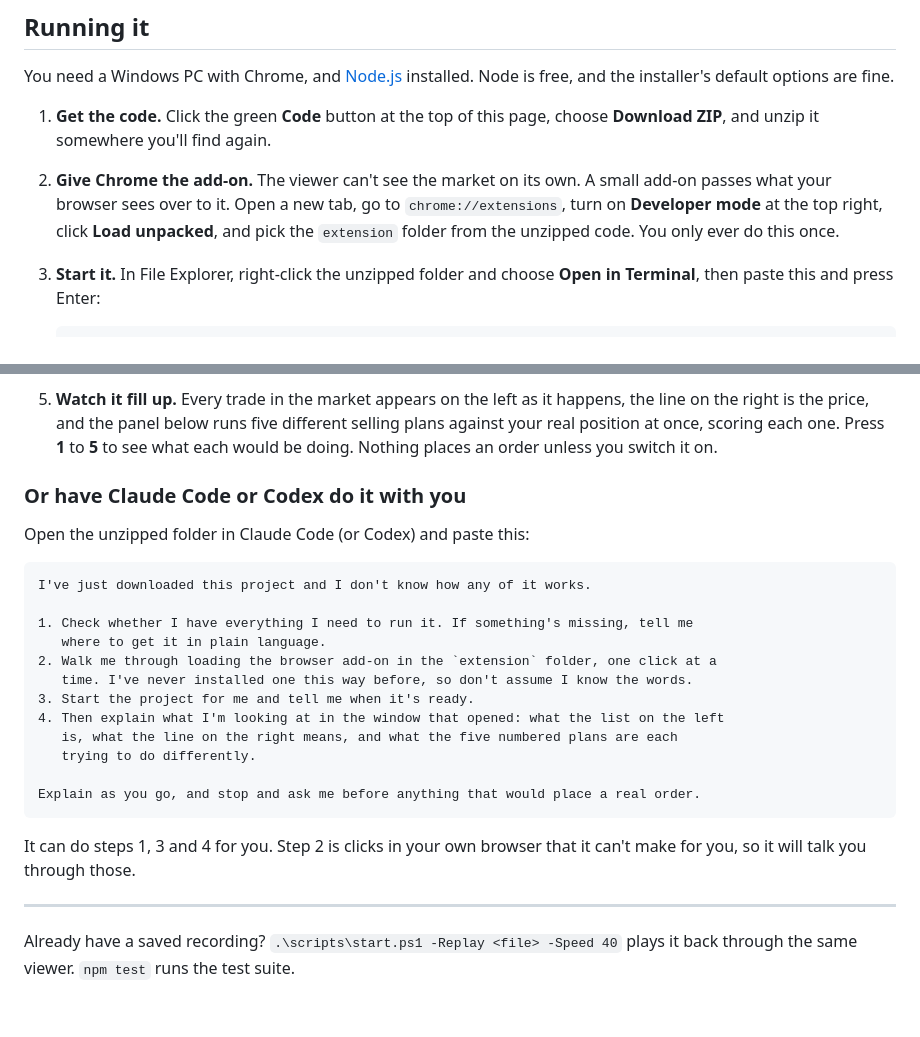
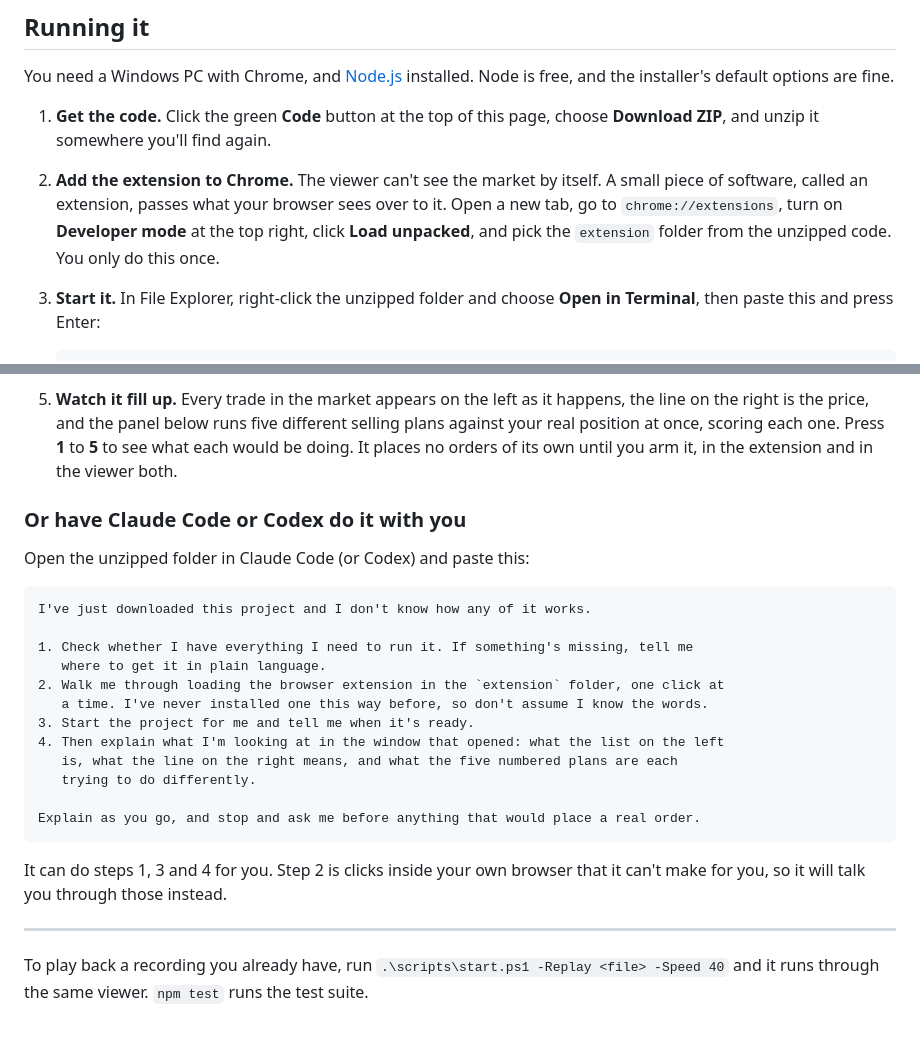
Before and after one commit to baptistecristo/FIN11, a Markdown page: README.md, 2 parts joined by grey strips. GitHub-like rendering.

Commit message:
Match the setup steps to what Chrome actually calls things
The steps say extension rather than add-on, and say that arming
takes both switches.

Co-Authored-By: Claude Opus 5 <noreply@anthropic.com>
Claude-Session: https://claude.ai/code/session_01JLHByzqMZQKsvwHBF6rHM2

````diff
--- a/README.md
+++ b/README.md
@@ -80,11 +80,11 @@ free, and the installer's default options are fine.
 1. **Get the code.** Click the green **Code** button at the top of this page, choose
    **Download ZIP**, and unzip it somewhere you'll find again.
 
-2. **Give Chrome the add-on.** The viewer can't see the market on its own. A small
-   add-on passes what your browser sees over to it. Open a new tab, go to
-   `chrome://extensions`, turn on **Developer mode** at the top right, click **Load
-   unpacked**, and pick the `extension` folder from the unzipped code. You only ever do
-   this once.
+2. **Add the extension to Chrome.** The viewer can't see the market by itself. A small
+   piece of software, called an extension, passes what your browser sees over to it.
+   Open a new tab, go to `chrome://extensions`, turn on **Developer mode** at the top
+   right, click **Load unpacked**, and pick the `extension` folder from the unzipped
+   code. You only do this once.
 
 3. **Start it.** In File Explorer, right-click the unzipped folder and choose **Open in
    Terminal**, then paste this and press Enter:
@@ -105,7 +105,8 @@ free, and the installer's default options are fine.
 5. **Watch it fill up.** Every trade in the market appears on the left as it happens, the
    line on the right is the price, and the panel below runs five different selling plans
    against your real position at once, scoring each one. Press **1** to **5** to see what
-   each would be doing. Nothing places an order unless you switch it on.
+   each would be doing. It places no orders of its own until you arm it, in the extension
+   and in the viewer both.
 
 ### Or have Claude Code or Codex do it with you
 
@@ -116,8 +117,8 @@ I've just downloaded this project and I don't know how any of it works.
 
 1. Check whether I have everything I need to run it. If something's missing, tell me
    where to get it in plain language.
-2. Walk me through loading the browser add-on in the `extension` folder, one click at a
-   time. I've never installed one this way before, so don't assume I know the words.
+2. Walk me through loading the browser extension in the `extension` folder, one click at
+   a time. I've never installed one this way before, so don't assume I know the words.
 3. Start the project for me and tell me when it's ready.
 4. Then explain what I'm looking at in the window that opened: what the list on the left
    is, what the line on the right means, and what the five numbered plans are each
@@ -126,10 +127,10 @@ I've just downloaded this project and I don't know how any of it works.
 Explain as you go, and stop and ask me before anything that would place a real order.
 ```
 
-It can do steps 1, 3 and 4 for you. Step 2 is clicks in your own browser that it can't
-make for you, so it will talk you through those.
+It can do steps 1, 3 and 4 for you. Step 2 is clicks inside your own browser that it
+can't make for you, so it will talk you through those instead.
 
 ---
 
-Already have a saved recording? `.\scripts\start.ps1 -Replay <file> -Speed 40` plays it
-back through the same viewer. `npm test` runs the test suite.
+To play back a recording you already have, run `.\scripts\start.ps1 -Replay <file>
+-Speed 40` and it runs through the same viewer. `npm test` runs the test suite.
````
